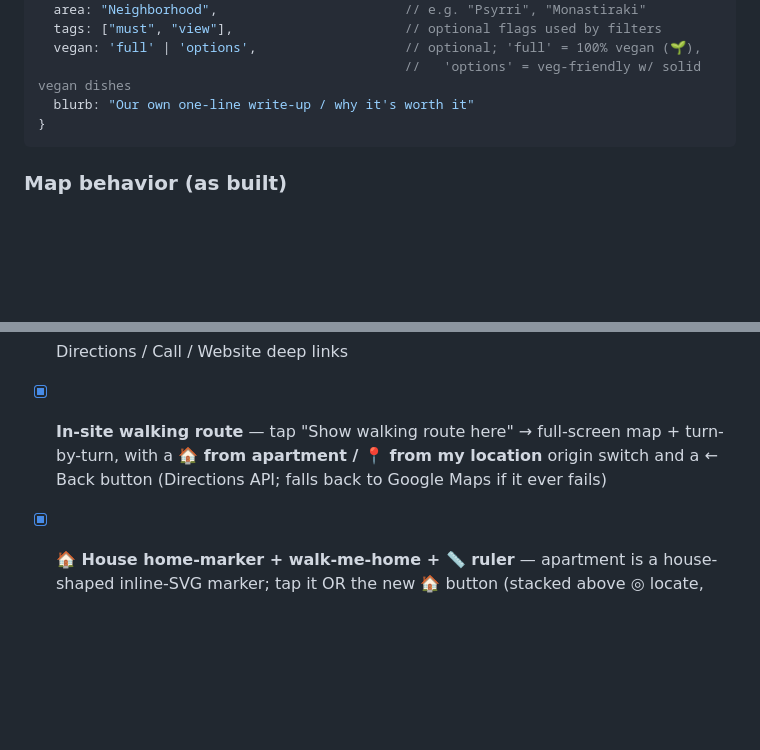
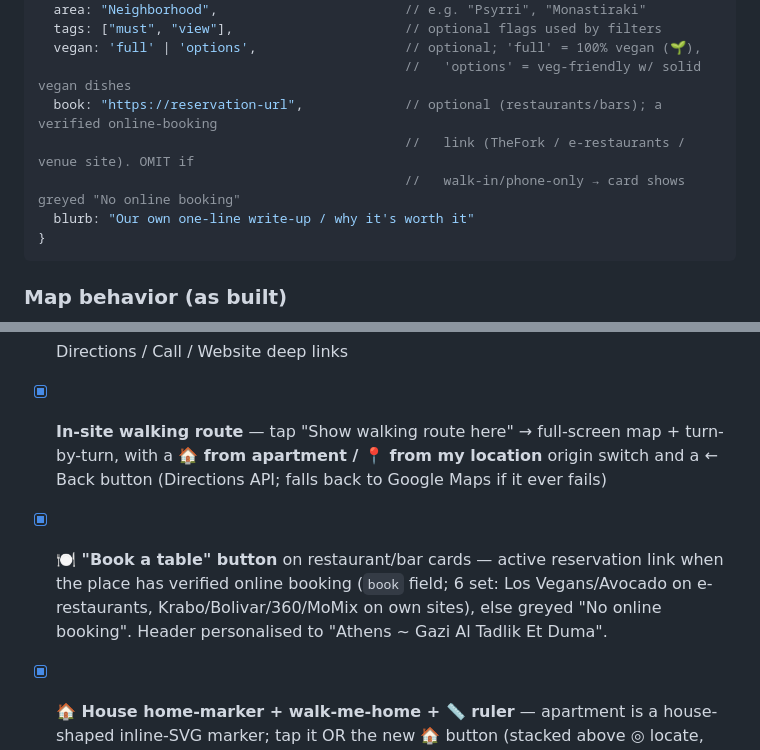
Before and after one commit to YuvReg/athens-trip, a Markdown page: CLAUDE.md, 2 parts joined by grey strips. Rendered like a GitHub page; blank space fills up the shorter version.

Commit message:
Docs: record the `book` field + Book-a-table button + new header (§5, §10)
Verified on iPhone: active booking link, greyed "No online booking", none on
attractions, 0 console errors.

````diff
--- a/CLAUDE.md
+++ b/CLAUDE.md
@@ -129,6 +129,9 @@ etc. are **resolved live at runtime** by `Place.searchByText(query)` and then
   tags: ["must", "view"],                      // optional flags used by filters
   vegan: 'full' | 'options',                   // optional; 'full' = 100% vegan (🌱),
                                                //   'options' = veg-friendly w/ solid vegan dishes
+  book: "https://reservation-url",             // optional (restaurants/bars); a verified online-booking
+                                               //   link (TheFork / e-restaurants / venue site). OMIT if
+                                               //   walk-in/phone-only → card shows greyed "No online booking"
   blurb: "Our own one-line write-up / why it's worth it"
 }
 ```
@@ -278,6 +281,9 @@ Allowed research domains are pre-approved in `.claude/settings.local.json`
 - [x] **In-site walking route** — tap "Show walking route here" → full-screen map +
       turn-by-turn, with a **🏠 from apartment / 📍 from my location** origin switch
       and a ← Back button (Directions API; falls back to Google Maps if it ever fails)
+- [x] **🍽️ "Book a table" button** on restaurant/bar cards — active reservation link when the place has
+      verified online booking (`book` field; 6 set: Los Vegans/Avocado on e-restaurants, Krabo/Bolivar/360/MoMix
+      on own sites), else greyed "No online booking". Header personalised to "Athens ~ Gazi Al Tadlik Et Duma".
 - [x] **🏠 House home-marker + walk-me-home + 📏 ruler** — apartment is a house-shaped
       inline-SVG marker; tap it OR the new 🏠 button (stacked above ◎ locate, bottom-right)
       to route home from your live location; 📏 ruler button measures distance between
````
